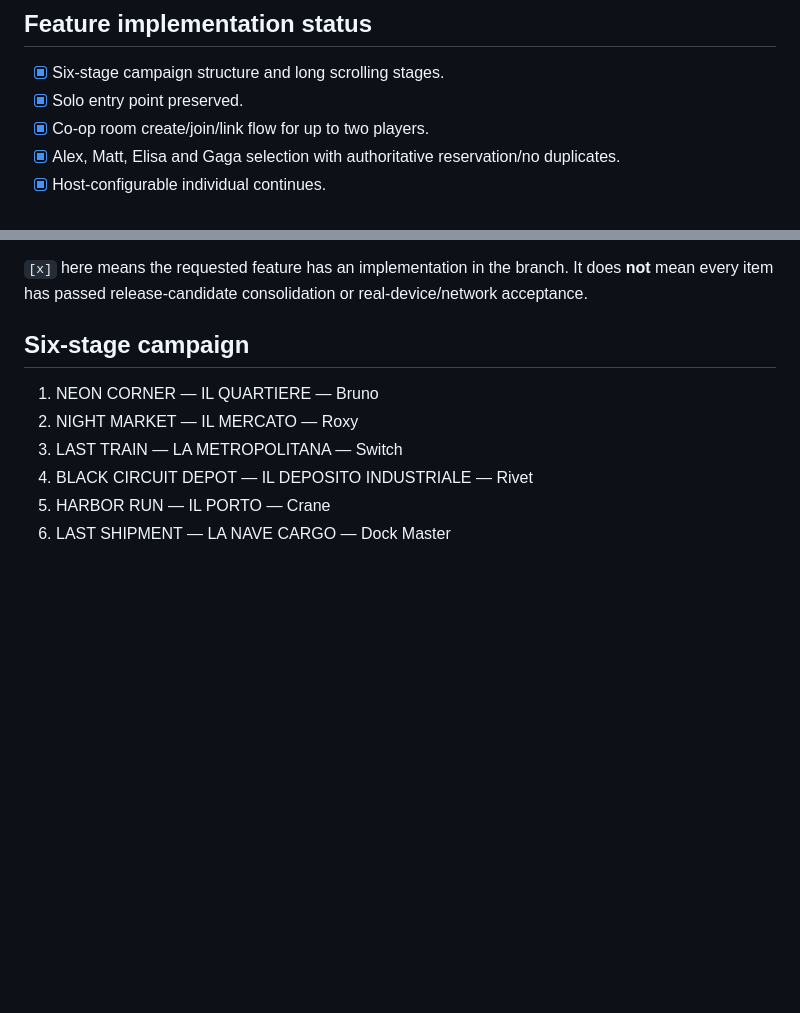
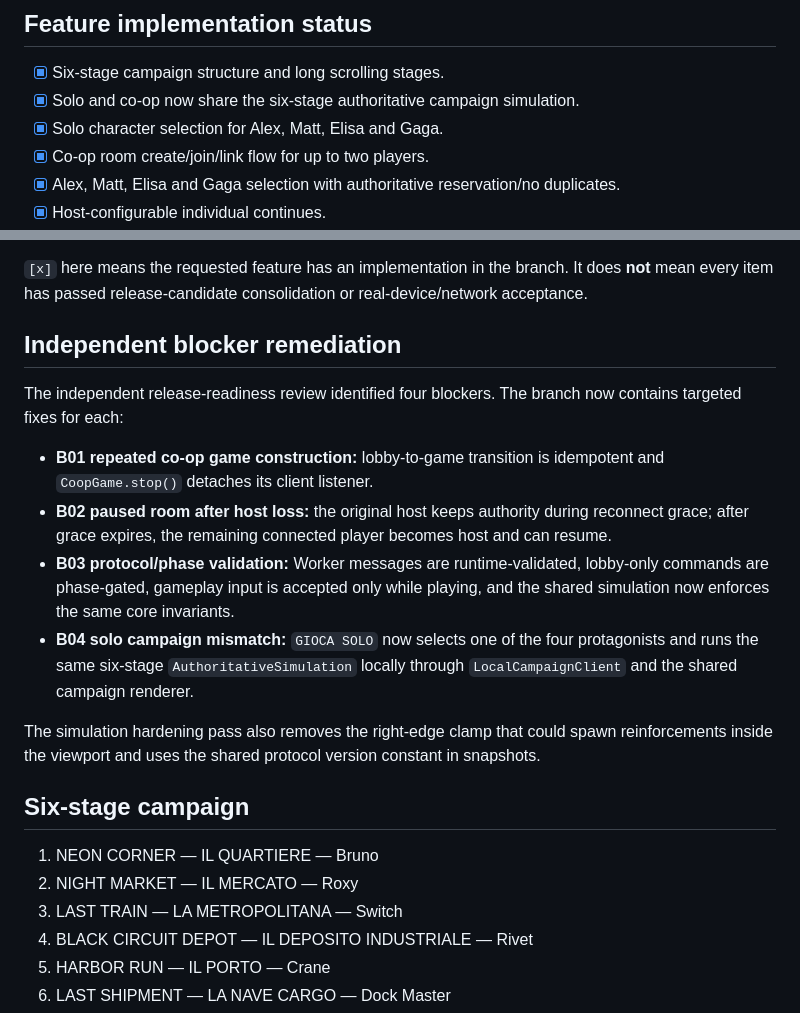
Before and after one commit to alessiobargigli-art/StreetBrawl, a Markdown page: docs/COOP_CAMPAIGN_PROGRESS.md, 2 parts joined by grey strips. Rendered like a GitHub page; blank space fills up the shorter version.

Commit message:
docs: record blocker remediation pass

```diff
--- a/docs/COOP_CAMPAIGN_PROGRESS.md
+++ b/docs/COOP_CAMPAIGN_PROGRESS.md
@@ -16,7 +16,8 @@ The campaign is data-driven: six stages, sequential encounters, reinforcement wa
 ## Feature implementation status
 
 - [x] Six-stage campaign structure and long scrolling stages.
-- [x] Solo entry point preserved.
+- [x] Solo and co-op now share the six-stage authoritative campaign simulation.
+- [x] Solo character selection for Alex, Matt, Elisa and Gaga.
 - [x] Co-op room create/join/link flow for up to two players.
 - [x] Alex, Matt, Elisa and Gaga selection with authoritative reservation/no duplicates.
 - [x] Host-configurable individual continues.
@@ -34,6 +35,17 @@ The campaign is data-driven: six stages, sequential encounters, reinforcement wa
 - [x] Browser build CI plus authoritative Worker/shared-simulation typecheck added.
 
 `[x]` here means the requested feature has an implementation in the branch. It does **not** mean every item has passed release-candidate consolidation or real-device/network acceptance.
+
+## Independent blocker remediation
+
+The independent release-readiness review identified four blockers. The branch now contains targeted fixes for each:
+
+- **B01 repeated co-op game construction:** lobby-to-game transition is idempotent and `CoopGame.stop()` detaches its client listener.
+- **B02 paused room after host loss:** the original host keeps authority during reconnect grace; after grace expires, the remaining connected player becomes host and can resume.
+- **B03 protocol/phase validation:** Worker messages are runtime-validated, lobby-only commands are phase-gated, gameplay input is accepted only while playing, and the shared simulation now enforces the same core invariants.
+- **B04 solo campaign mismatch:** `GIOCA SOLO` now selects one of the four protagonists and runs the same six-stage `AuthoritativeSimulation` locally through `LocalCampaignClient` and the shared campaign renderer.
+
+The simulation hardening pass also removes the right-edge clamp that could spawn reinforcements inside the viewport and uses the shared protocol version constant in snapshots.
 
 ## Six-stage campaign
 
```
